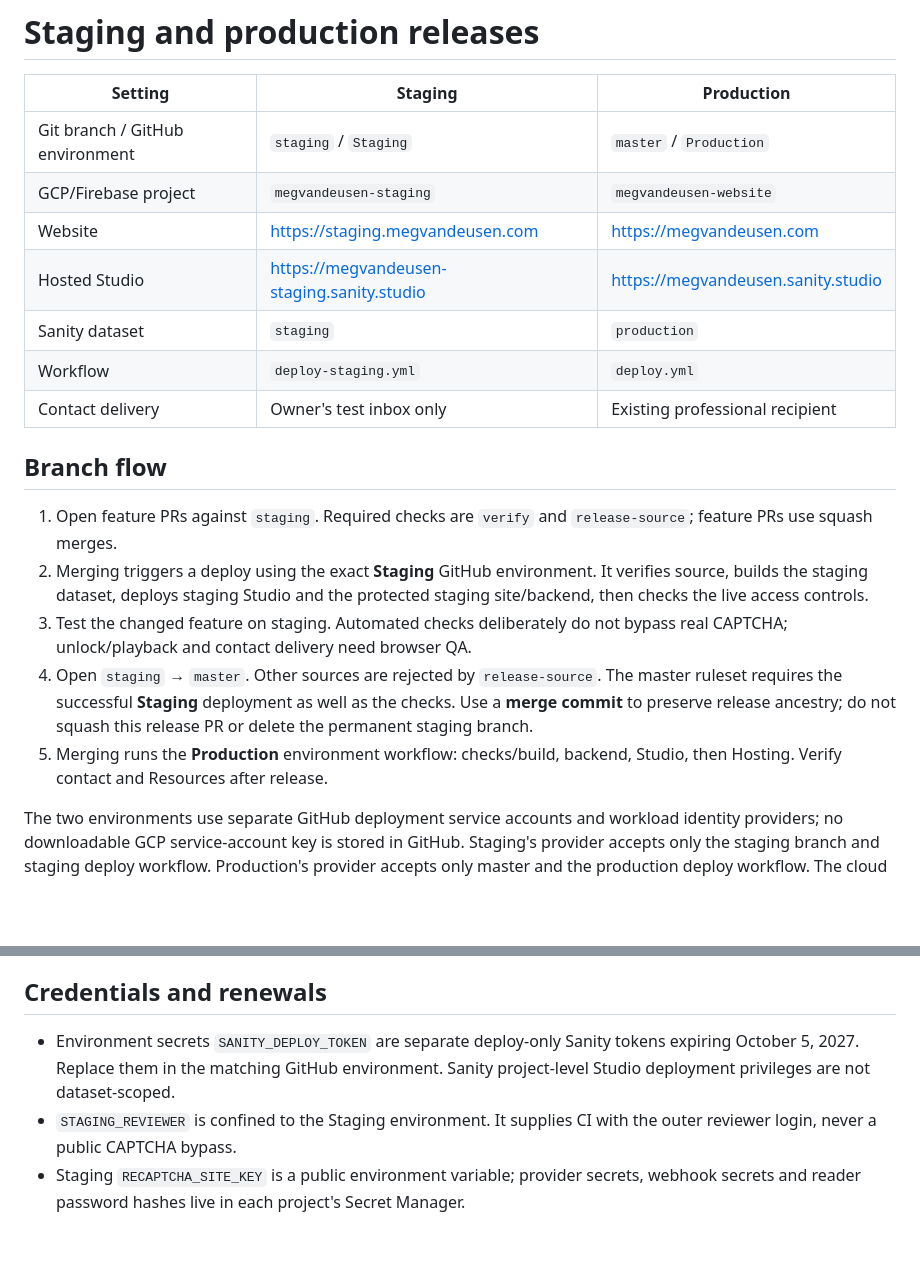
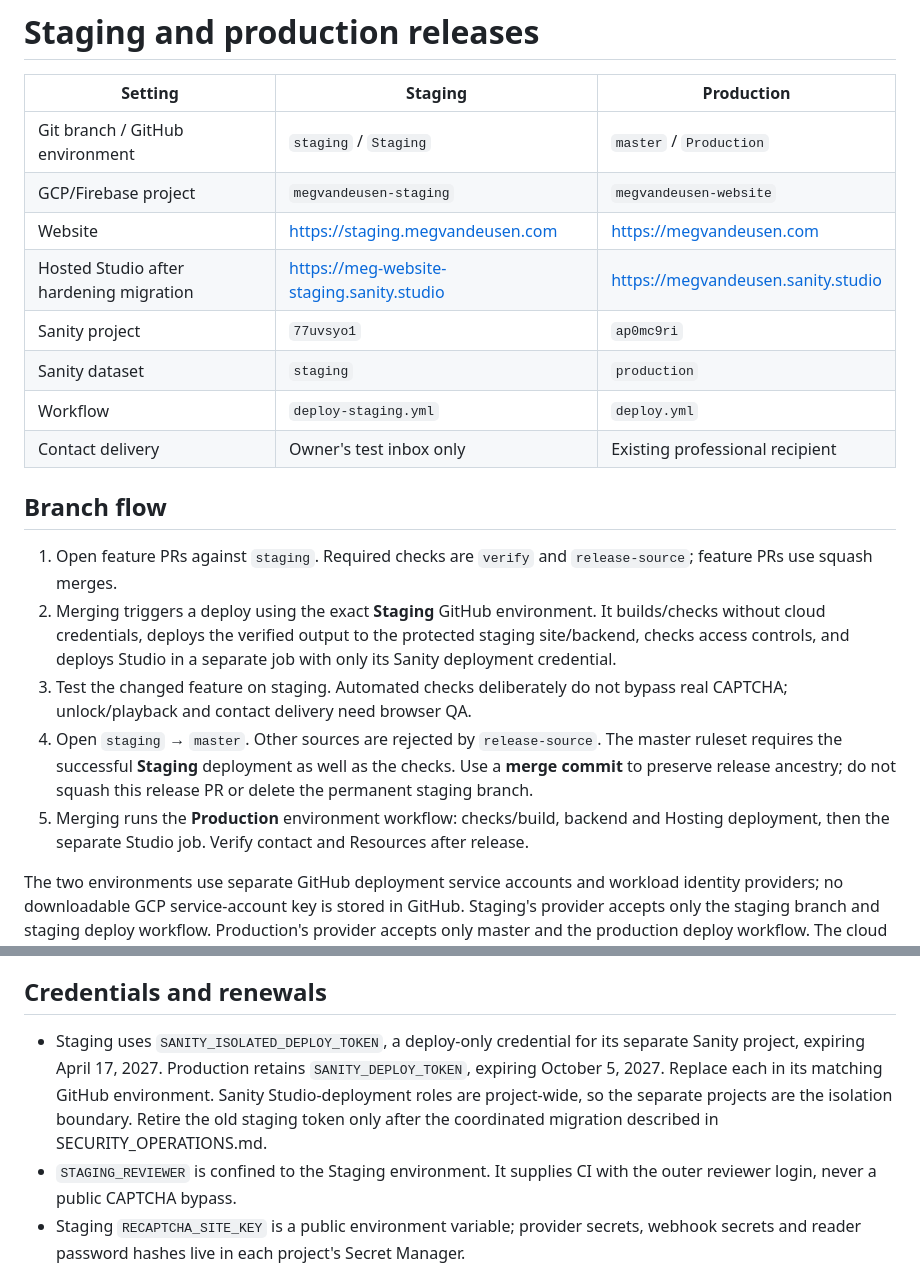
Before and after one commit to KeenanV/meg-website, a Markdown page: ENVIRONMENTS.md, 2 parts joined by grey strips. Drawn GitHub-style; blank space fills up the shorter version.

```diff
--- a/ENVIRONMENTS.md
+++ b/ENVIRONMENTS.md
@@ -5,7 +5,8 @@
 | Git branch / GitHub environment | `staging` / `Staging` | `master` / `Production` |
 | GCP/Firebase project | `megvandeusen-staging` | `megvandeusen-website` |
 | Website | https://staging.megvandeusen.com | https://megvandeusen.com |
-| Hosted Studio | https://megvandeusen-staging.sanity.studio | https://megvandeusen.sanity.studio |
+| Hosted Studio after hardening migration | https://meg-website-staging.sanity.studio | https://megvandeusen.sanity.studio |
+| Sanity project | `77uvsyo1` | `ap0mc9ri` |
 | Sanity dataset | `staging` | `production` |
 | Workflow | `deploy-staging.yml` | `deploy.yml` |
 | Contact delivery | Owner's test inbox only | Existing professional recipient |
@@ -15,16 +16,18 @@
 1. Open feature PRs against `staging`. Required checks are `verify` and
    `release-source`; feature PRs use squash merges.
 2. Merging triggers a deploy using the exact **Staging** GitHub environment.
-   It verifies source, builds the staging dataset, deploys staging Studio and
-   the protected staging site/backend, then checks the live access controls.
+   It builds/checks without cloud credentials, deploys the verified output to
+   the protected staging site/backend, checks access controls, and deploys Studio
+   in a separate job with only its Sanity deployment credential.
 3. Test the changed feature on staging. Automated checks deliberately do not
    bypass real CAPTCHA; unlock/playback and contact delivery need browser QA.
 4. Open `staging` → `master`. Other sources are rejected by `release-source`.
    The master ruleset requires the successful **Staging** deployment as well as
    the checks. Use a **merge commit** to preserve release ancestry; do not squash
    this release PR or delete the permanent staging branch.
-5. Merging runs the **Production** environment workflow: checks/build, backend,
-   Studio, then Hosting. Verify contact and Resources after release.
+5. Merging runs the **Production** environment workflow: checks/build, backend
+   and Hosting deployment, then the separate Studio job. Verify contact and
+   Resources after release.
 
 The two environments use separate GitHub deployment service accounts and workload
 identity providers; no downloadable GCP service-account key is stored in GitHub.
@@ -74,9 +77,12 @@ separately after promotion. Do not replace the production dataset with staging.
 
 ## Credentials and renewals
 
-- Environment secrets `SANITY_DEPLOY_TOKEN` are separate deploy-only Sanity
-  tokens expiring October 5, 2027. Replace them in the matching GitHub environment.
-  Sanity project-level Studio deployment privileges are not dataset-scoped.
+- Staging uses `SANITY_ISOLATED_DEPLOY_TOKEN`, a deploy-only credential for its
+  separate Sanity project, expiring April 17, 2027. Production retains
+  `SANITY_DEPLOY_TOKEN`, expiring October 5, 2027. Replace each in its matching
+  GitHub environment. Sanity Studio-deployment roles are project-wide, so the
+  separate projects are the isolation boundary. Retire the old staging token
+  only after the coordinated migration described in SECURITY_OPERATIONS.md.
 - `STAGING_REVIEWER` is confined to the Staging environment. It supplies CI with
   the outer reviewer login, never a public CAPTCHA bypass.
 - Staging `RECAPTCHA_SITE_KEY` is a public environment variable; provider secrets,
```
Also changed, not shown: STUDIO_WORKFLOW.md (+22 -11 lines).
